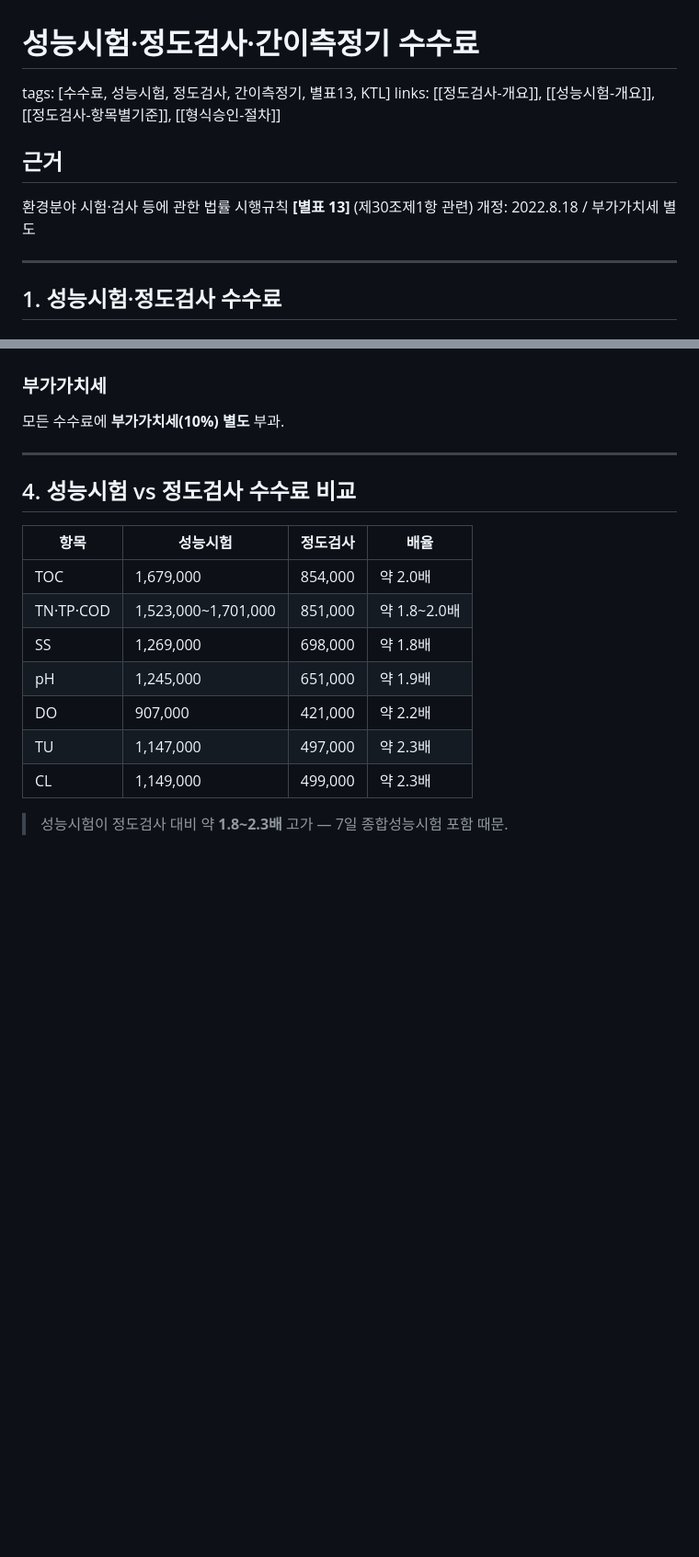
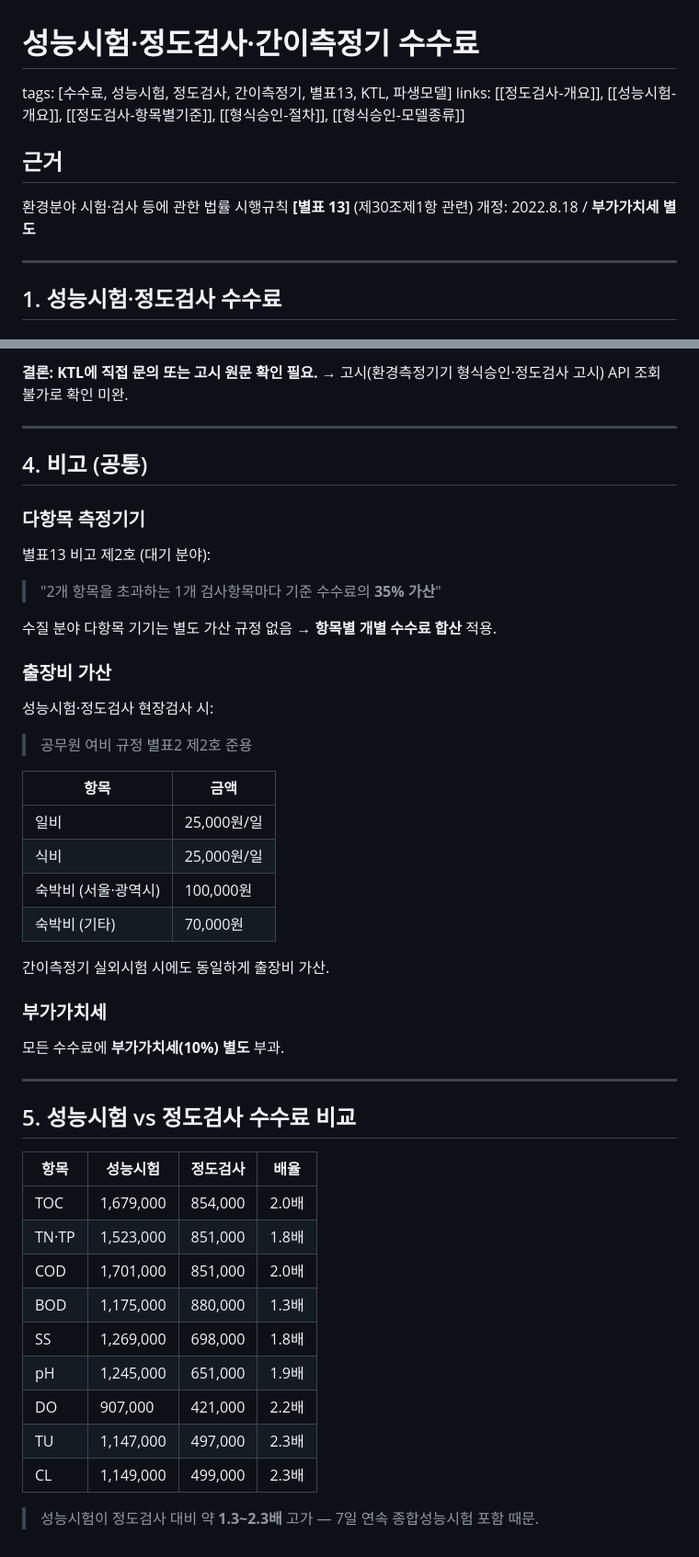
Before and after one commit to kimjong-jin/ktl-calculator, a Markdown page: knowledge/수수료.md, 2 parts joined by grey strips. Shown at 92% size. Rendered like a GitHub page; blank space fills up the shorter version.

```diff
--- a/knowledge/수수료.md
+++ b/knowledge/수수료.md
@@ -1,11 +1,11 @@
 # 성능시험·정도검사·간이측정기 수수료
 
-tags: [수수료, 성능시험, 정도검사, 간이측정기, 별표13, KTL]
-links: [[정도검사-개요]], [[성능시험-개요]], [[정도검사-항목별기준]], [[형식승인-절차]]
+tags: [수수료, 성능시험, 정도검사, 간이측정기, 별표13, KTL, 파생모델]
+links: [[정도검사-개요]], [[성능시험-개요]], [[정도검사-항목별기준]], [[형식승인-절차]], [[형식승인-모델종류]]
 
 ## 근거
 환경분야 시험·검사 등에 관한 법률 시행규칙 **[별표 13]** (제30조제1항 관련)
-개정: 2022.8.18 / 부가가치세 별도
+개정: 2022.8.18 / **부가가치세 별도**
 
 ---
 
@@ -72,19 +99,46 @@ links: [[정도검사-개요]], [[성능시험-개요]], [[정도검사-항목
+**결론: KTL에 직접 문의 또는 고시 원문 확인 필요.**
+→ 고시(환경측정기기 형식승인·정도검사 고시) API 조회 불가로 확인 미완.
+
+---
+
+## 4. 비고 (공통)
+
+### 다항목 측정기기
+별표13 비고 제2호 (대기 분야):
+> "2개 항목을 초과하는 1개 검사항목마다 기준 수수료의 **35% 가산**"
+
+수질 분야 다항목 기기는 별도 가산 규정 없음 → **항목별 개별 수수료 합산** 적용.
+
+### 출장비 가산
+성능시험·정도검사 현장검사 시:
+> 공무원 여비 규정 별표2 제2호 준용
+
+| 항목 | 금액 |
+|------|------|
+| 일비 | 25,000원/일 |
+| 식비 | 25,000원/일 |
+| 숙박비 (서울·광역시) | 100,000원 |
+| 숙박비 (기타) | 70,000원 |
+
+간이측정기 실외시험 시에도 동일하게 출장비 가산.
 
 ### 부가가치세
 모든 수수료에 **부가가치세(10%) 별도** 부과.
 
 ---
 
-## 4. 성능시험 vs 정도검사 수수료 비교
+## 5. 성능시험 vs 정도검사 수수료 비교
 
 | 항목 | 성능시험 | 정도검사 | 배율 |
 |------|---------|---------|------|
-| TOC | 1,679,000 | 854,000 | 약 2.0배 |
-| TN·TP·COD | 1,523,000~1,701,000 | 851,000 | 약 1.8~2.0배 |
-| SS | 1,269,000 | 698,000 | 약 1.8배 |
-| pH | 1,245,000 | 651,000 | 약 1.9배 |
-| DO | 907,000 | 421,000 | 약 2.2배 |
-| TU | 1,147,000 | 497,000 | 약 2.3배 |
-| CL | 1,149,000 | 499,000 | 약 2.3배 |
+| TOC | 1,679,000 | 854,000 | 2.0배 |
+| TN·TP | 1,523,000 | 851,000 | 1.8배 |
+| COD | 1,701,000 | 851,000 | 2.0배 |
+| BOD | 1,175,000 | 880,000 | 1.3배 |
+| SS | 1,269,000 | 698,000 | 1.8배 |
+| pH | 1,245,000 | 651,000 | 1.9배 |
+| DO | 907,000 | 421,000 | 2.2배 |
+| TU | 1,147,000 | 497,000 | 2.3배 |
+| CL | 1,149,000 | 499,000 | 2.3배 |
 
-> 성능시험이 정도검사 대비 약 **1.8~2.3배** 고가 — 7일 종합성능시험 포함 때문.
+> 성능시험이 정도검사 대비 약 **1.3~2.3배** 고가 — 7일 연속 종합성능시험 포함 때문.
```
Also changed, not shown: other parts of knowledge/수수료.md (+51 -24 lines).
